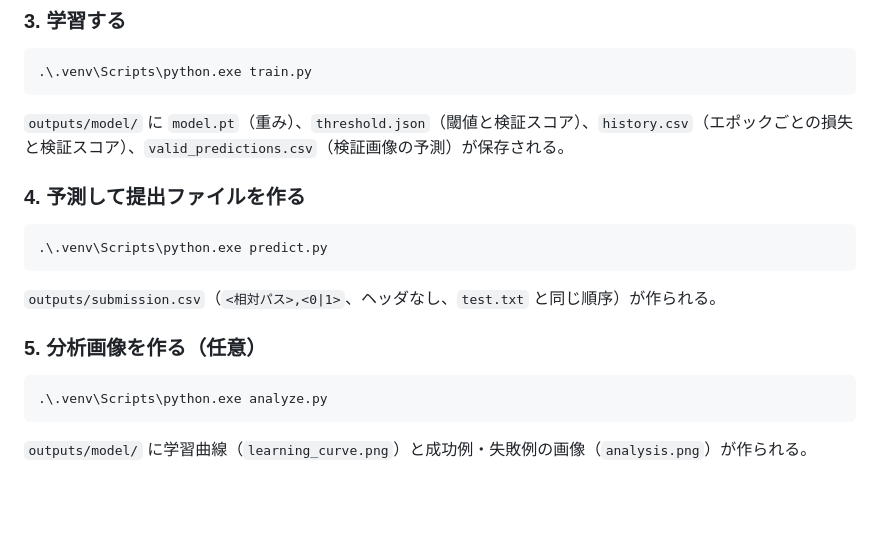
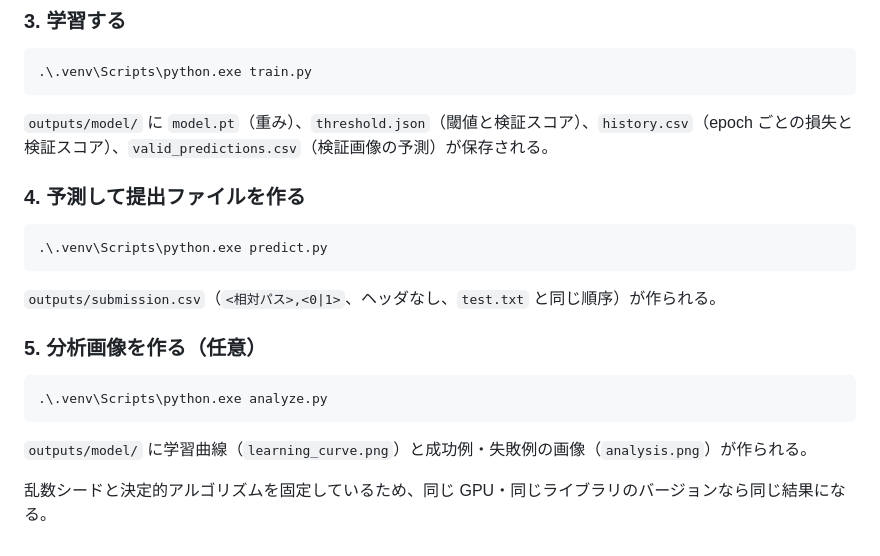
Before and after one commit to DaichiKiyozaki/AI-FDE-Hackathon, a Markdown page: README.md, the part around one of its changes. GitHub-like rendering; blank space fills up the shorter version.

````diff
--- a/README.md
+++ b/README.md
@@ -101,7 +117,7 @@ python -m venv .venv
 .\.venv\Scripts\python.exe train.py
 ```
 
-`outputs/model/` に `model.pt`（重み）、`threshold.json`（閾値と検証スコア）、`history.csv`（エポックごとの損失と検証スコア）、`valid_predictions.csv`（検証画像の予測）が保存される。
+`outputs/model/` に `model.pt`（重み）、`threshold.json`（閾値と検証スコア）、`history.csv`（epoch ごとの損失と検証スコア）、`valid_predictions.csv`（検証画像の予測）が保存される。
 
 ### 4. 予測して提出ファイルを作る
 
@@ -118,3 +134,5 @@ python -m venv .venv
 ```
 
 `outputs/model/` に学習曲線（`learning_curve.png`）と成功例・失敗例の画像（`analysis.png`）が作られる。
+
+乱数シードと決定的アルゴリズムを固定しているため、同じ GPU・同じライブラリのバージョンなら同じ結果になる。
````
Also changed, not shown: other parts of README.md (+37 -21 lines), docs/analysis.png, docs/edges.png (added), docs/learning_curve.png, 2 other files.
